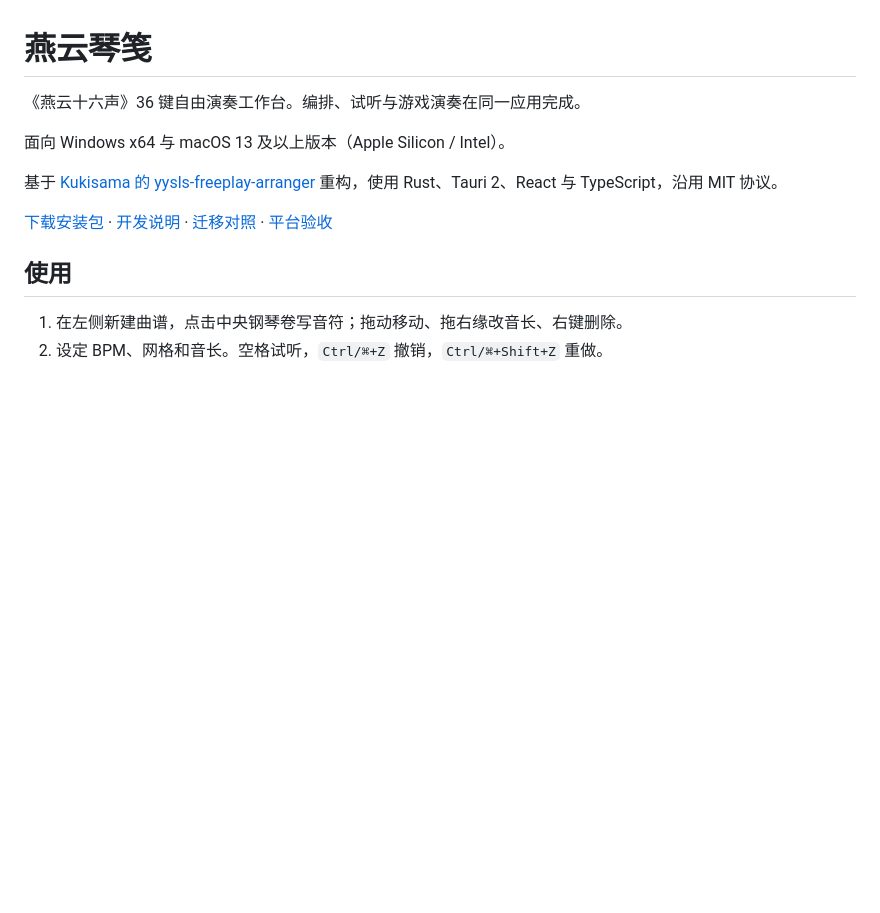
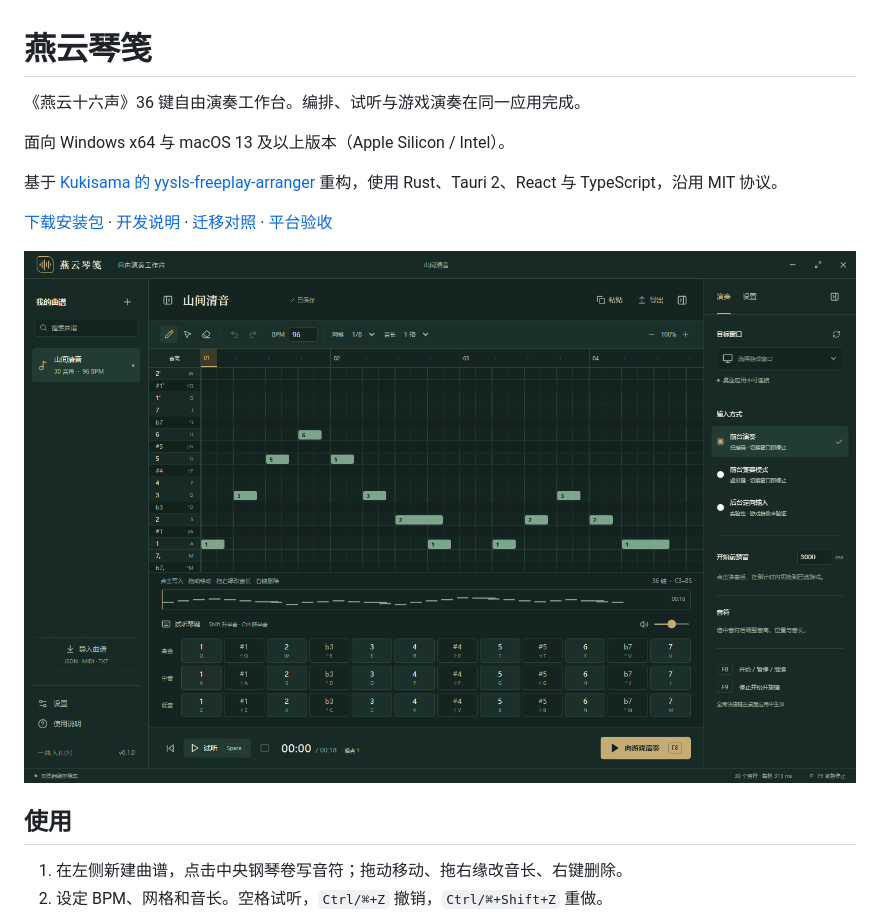
Before and after one commit to MIGO-OvO/yysls-auto-guqin, a Markdown page: README.md, the part around the change. Drawn GitHub-style; pictures changed too: docs/assets/workbench.png (added); blank space fills up the shorter version.

Commit message:
docs: record installer validation and document the workbench

```diff
--- a/README.md
+++ b/README.md
@@ -7,6 +7,8 @@
 基于 [Kukisama 的 yysls-freeplay-arranger](https://github.com/Kukiisama/yysls-freeplay-arranger) 重构，使用 Rust、Tauri 2、React 与 TypeScript，沿用 MIT 协议。
 
 [下载安装包](https://github.com/MIGO-OvO/yysls-auto-guqin/releases/latest) · [开发说明](docs/DEVELOPMENT.md) · [迁移对照](docs/MIGRATION.md) · [平台验收](docs/VALIDATION.md)
+
+![编排工作台](docs/assets/workbench.png)
 
 ## 使用
 
```
Also changed, not shown: docs/VALIDATION.md (+6 -4 lines).
